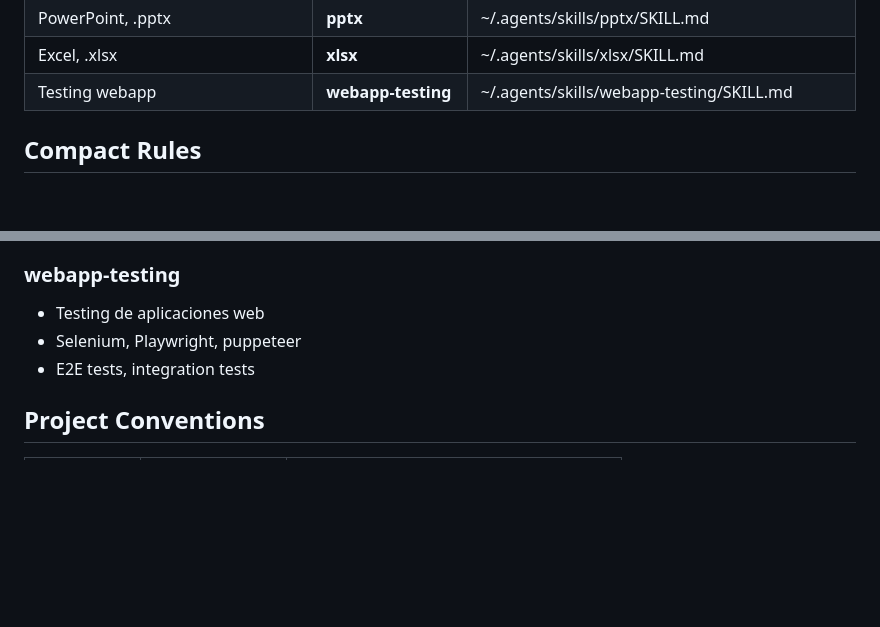
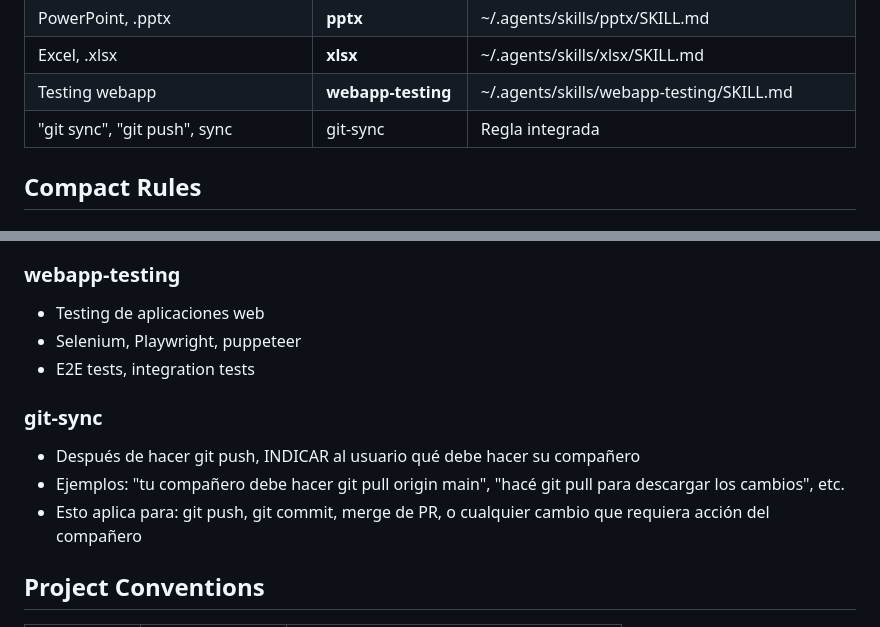
Before and after one commit to axelsilva17/proyecto-SISIE, a Markdown page: .atl/skill-registry.md, 2 parts joined by grey strips. GitHub-like rendering; blank space fills up the shorter version.

Commit message:
Actualizar skill registry con regla git-sync

```diff
--- a/.atl/skill-registry.md
+++ b/.atl/skill-registry.md
@@ -32,6 +32,7 @@
 | PowerPoint, .pptx | **pptx** | ~/.agents/skills/pptx/SKILL.md |
 | Excel, .xlsx | **xlsx** | ~/.agents/skills/xlsx/SKILL.md |
 | Testing webapp | **webapp-testing** | ~/.agents/skills/webapp-testing/SKILL.md |
+| "git sync", "git push", sync | git-sync | Regla integrada |
 
 ## Compact Rules
 
@@ -152,6 +153,11 @@
 - Selenium, Playwright, puppeteer
 - E2E tests, integration tests
 
+### git-sync
+- Después de hacer git push, INDICAR al usuario qué debe hacer su compañero
+- Ejemplos: "tu compañero debe hacer git pull origin main", "hacé git pull para descargar los cambios", etc.
+- Esto aplica para: git push, git commit, merge de PR, o cualquier cambio que requiera acción del compañero
+
 ## Project Conventions
 
 | Archivo | Path | Notas |
```
Also changed, not shown: other parts of .atl/skill-registry.md (+1 -1 lines).
